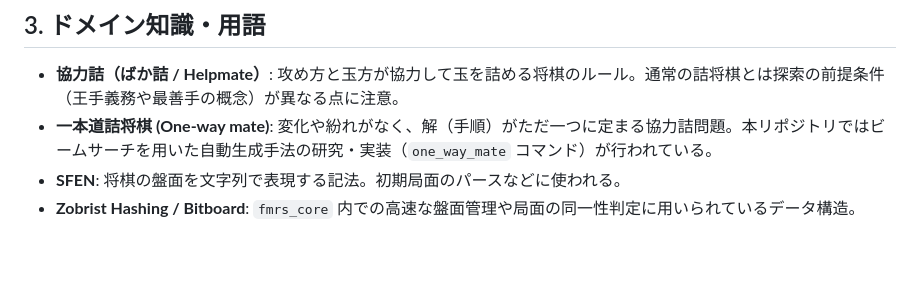
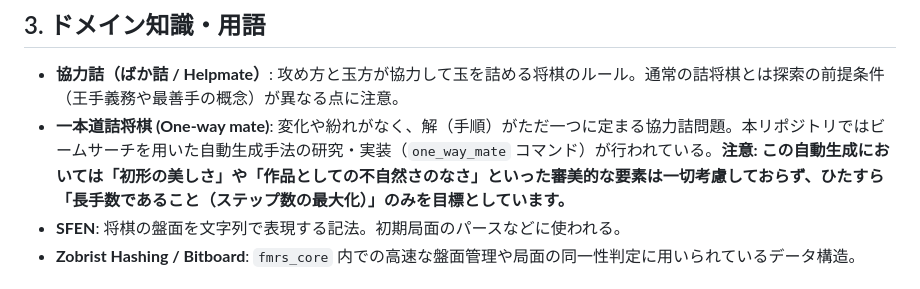
Before and after one commit to ogiekako/fmrs, a Markdown page: AGENTS.md, the part around the change. GitHub-like rendering; blank space fills up the shorter version.

Commit message:
AGENTS.md: Emphasize that one_way_mate focuses strictly on step maximization

```diff
--- a/AGENTS.md
+++ b/AGENTS.md
@@ -24,7 +24,7 @@
 
 ## 3. ドメイン知識・用語
 - **協力詰（ばか詰 / Helpmate）**: 攻め方と玉方が協力して玉を詰める将棋のルール。通常の詰将棋とは探索の前提条件（王手義務や最善手の概念）が異なる点に注意。
-- **一本道詰将棋 (One-way mate)**: 変化や紛れがなく、解（手順）がただ一つに定まる協力詰問題。本リポジトリではビームサーチを用いた自動生成手法の研究・実装（`one_way_mate` コマンド）が行われている。
+- **一本道詰将棋 (One-way mate)**: 変化や紛れがなく、解（手順）がただ一つに定まる協力詰問題。本リポジトリではビームサーチを用いた自動生成手法の研究・実装（`one_way_mate` コマンド）が行われている。**注意: この自動生成においては「初形の美しさ」や「作品としての不自然さのなさ」といった審美的な要素は一切考慮しておらず、ひたすら「長手数であること（ステップ数の最大化）」のみを目標としています。**
 - **SFEN**: 将棋の盤面を文字列で表現する記法。初期局面のパースなどに使われる。
 - **Zobrist Hashing / Bitboard**: `fmrs_core` 内での高速な盤面管理や局面の同一性判定に用いられているデータ構造。
 
```
